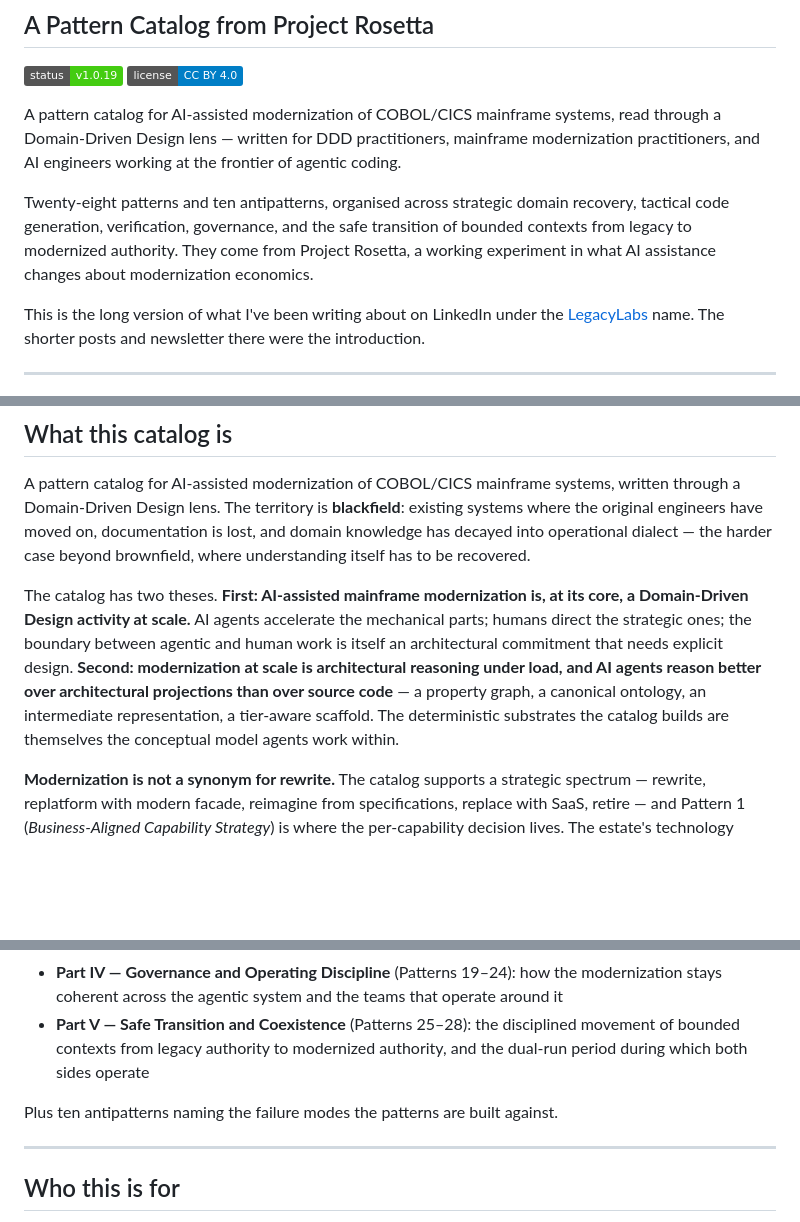
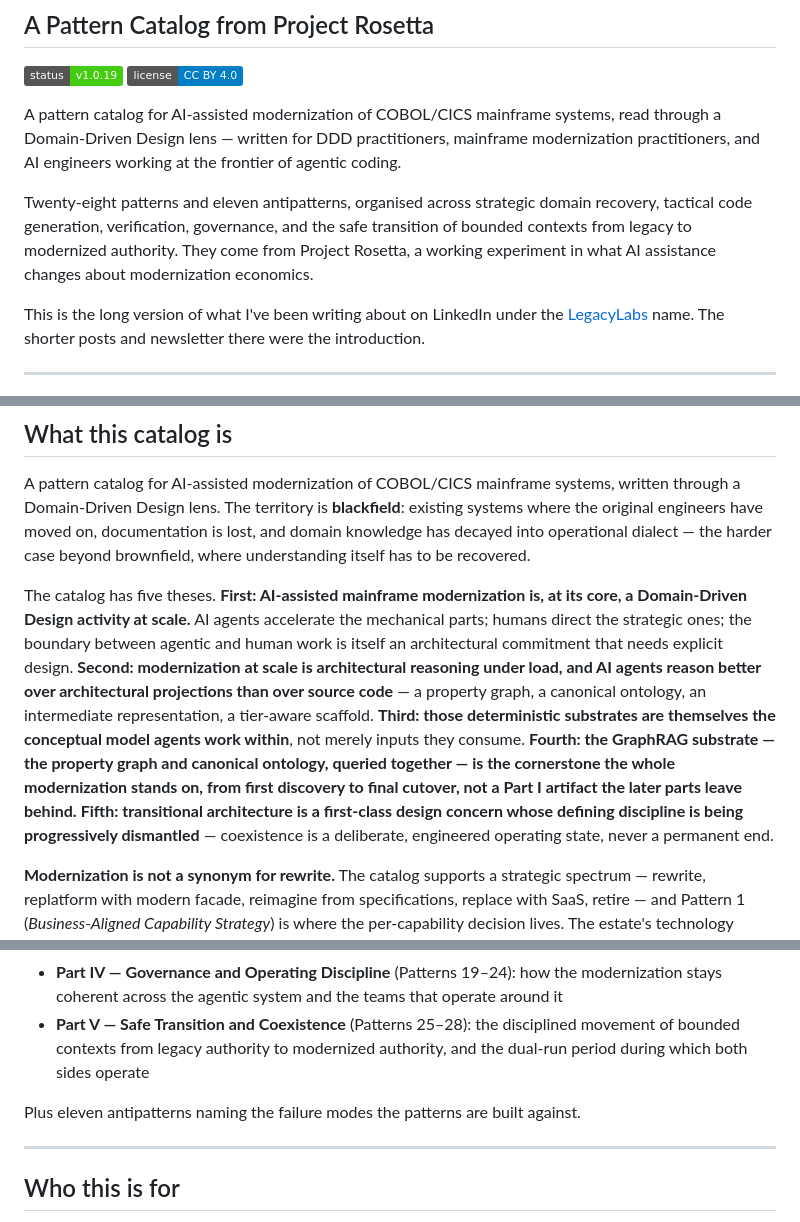
Before and after one commit to pmilet/ai-ddd-mainframe-modernization-patterns, a Markdown page: README.md, 3 parts joined by grey strips. Rendered like a GitHub page; badges without logos; blank space fills up the shorter version.

Commit message:
docs(README): sync thesis count (two→five) and antipattern count (ten→eleven) with v1.0.19 manuscript
Co-Authored-By: Claude Opus 4.7 (1M context) <noreply@anthropic.com>

```diff
--- a/README.md
+++ b/README.md
@@ -7,7 +7,7 @@
 
 A pattern catalog for AI-assisted modernization of COBOL/CICS mainframe systems, read through a Domain-Driven Design lens — written for DDD practitioners, mainframe modernization practitioners, and AI engineers working at the frontier of agentic coding.
 
-Twenty-eight patterns and ten antipatterns, organised across strategic domain recovery, tactical code generation, verification, governance, and the safe transition of bounded contexts from legacy to modernized authority. They come from Project Rosetta, a working experiment in what AI assistance changes about modernization economics.
+Twenty-eight patterns and eleven antipatterns, organised across strategic domain recovery, tactical code generation, verification, governance, and the safe transition of bounded contexts from legacy to modernized authority. They come from Project Rosetta, a working experiment in what AI assistance changes about modernization economics.
 
 This is the long version of what I've been writing about on LinkedIn under the [LegacyLabs](https://www.linkedin.com/newsletters/legacy-labs-7317839126702055426/) name. The shorter posts and newsletter there were the introduction.
 
@@ -27,7 +27,7 @@ This is the long version of what I've been writing about on LinkedIn under the [
 
 A pattern catalog for AI-assisted modernization of COBOL/CICS mainframe systems, written through a Domain-Driven Design lens. The territory is **blackfield**: existing systems where the original engineers have moved on, documentation is lost, and domain knowledge has decayed into operational dialect — the harder case beyond brownfield, where understanding itself has to be recovered.
 
-The catalog has two theses. **First: AI-assisted mainframe modernization is, at its core, a Domain-Driven Design activity at scale.** AI agents accelerate the mechanical parts; humans direct the strategic ones; the boundary between agentic and human work is itself an architectural commitment that needs explicit design. **Second: modernization at scale is architectural reasoning under load, and AI agents reason better over architectural projections than over source code** — a property graph, a canonical ontology, an intermediate representation, a tier-aware scaffold. The deterministic substrates the catalog builds are themselves the conceptual model agents work within.
+The catalog has five theses. **First: AI-assisted mainframe modernization is, at its core, a Domain-Driven Design activity at scale.** AI agents accelerate the mechanical parts; humans direct the strategic ones; the boundary between agentic and human work is itself an architectural commitment that needs explicit design. **Second: modernization at scale is architectural reasoning under load, and AI agents reason better over architectural projections than over source code** — a property graph, a canonical ontology, an intermediate representation, a tier-aware scaffold. **Third: those deterministic substrates are themselves the conceptual model agents work within**, not merely inputs they consume. **Fourth: the GraphRAG substrate — the property graph and canonical ontology, queried together — is the cornerstone the whole modernization stands on, from first discovery to final cutover, not a Part I artifact the later parts leave behind.** **Fifth: transitional architecture is a first-class design concern whose defining discipline is being progressively dismantled** — coexistence is a deliberate, engineered operating state, never a permanent end.
 
 **Modernization is not a synonym for rewrite.** The catalog supports a strategic spectrum — rewrite, replatform with modern facade, reimagine from specifications, replace with SaaS, retire — and Pattern 1 (*Business-Aligned Capability Strategy*) is where the per-capability decision lives. The estate's technology profile after modernization is heterogeneous by design, calibrated to per-capability economics.
 
@@ -59,7 +59,7 @@ The catalog is organised in five Parts:
 - **Part IV — Governance and Operating Discipline** (Patterns 19–24): how the modernization stays coherent across the agentic system and the teams that operate around it
 - **Part V — Safe Transition and Coexistence** (Patterns 25–28): the disciplined movement of bounded contexts from legacy authority to modernized authority, and the dual-run period during which both sides operate
 
-Plus ten antipatterns naming the failure modes the patterns are built against.
+Plus eleven antipatterns naming the failure modes the patterns are built against.
 
 ---
 
```
